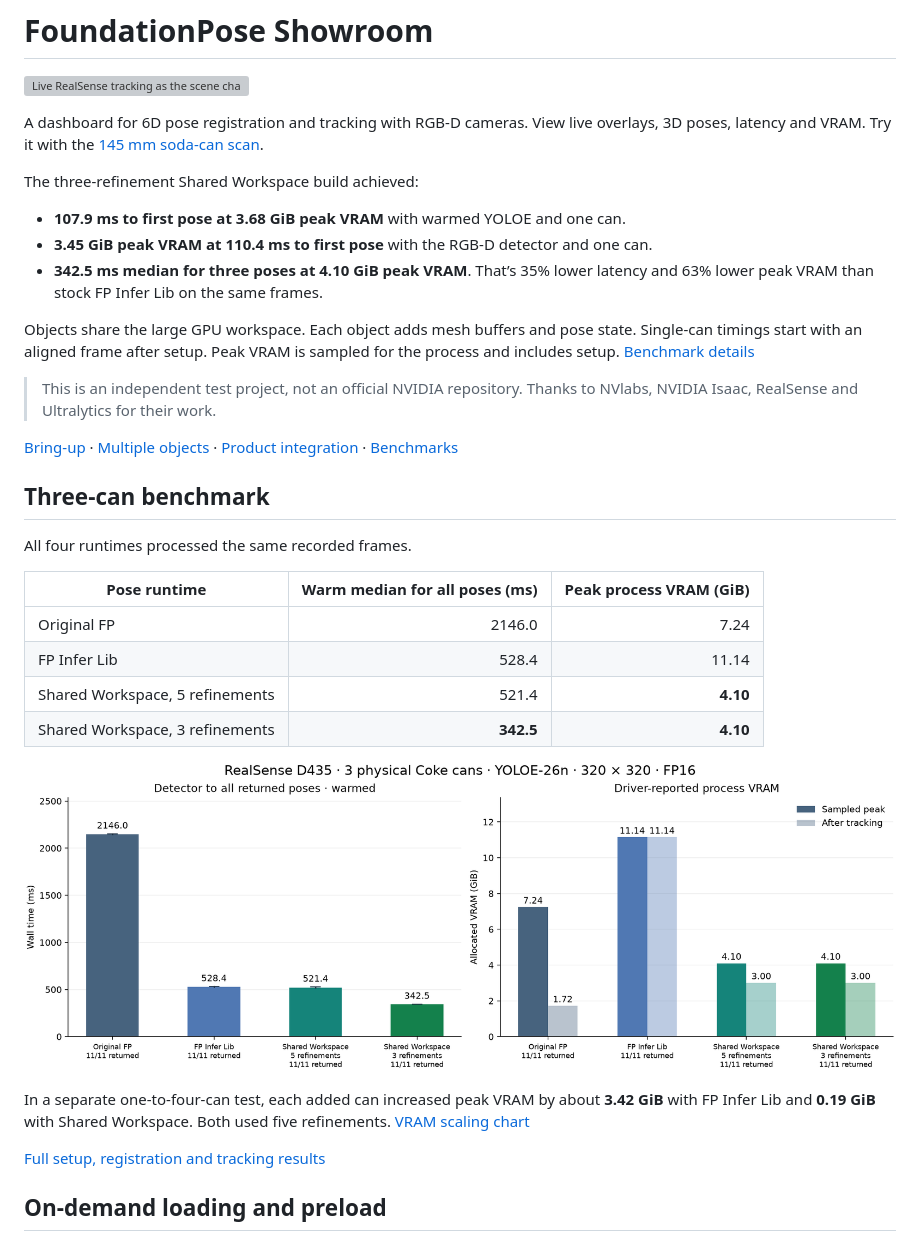
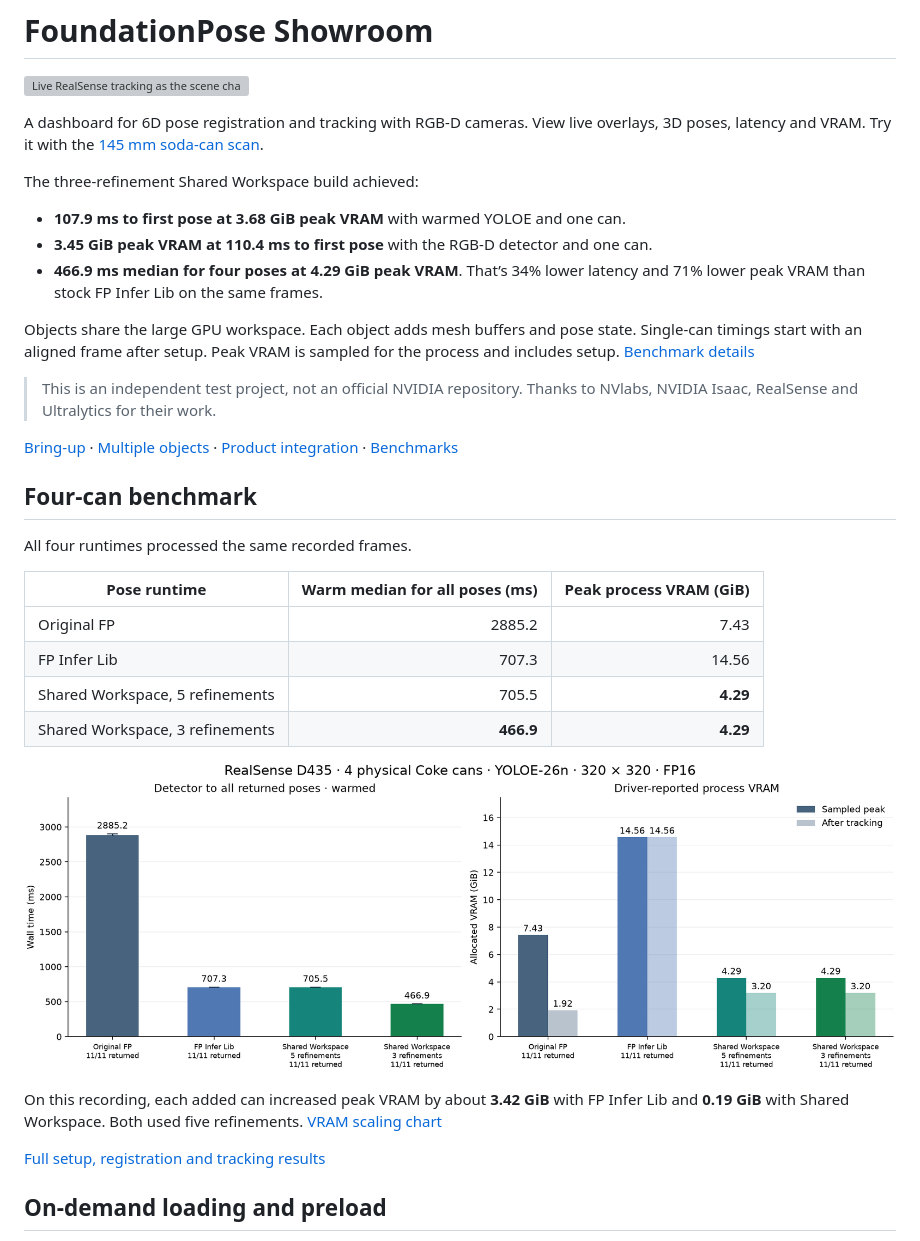
Before and after one commit to leochien1110/foundationpose-showroom, a Markdown page: README.md, the part around one of its changes. Rendered like a GitHub page; pictures changed too: docs/media/four-can-comparison.png (added); grey boxes are pictures that could not be loaded.

Commit message:
Feature the four-can benchmark in the README

```diff
--- a/README.md
+++ b/README.md
@@ -8,7 +8,7 @@ The three-refinement Shared Workspace build achieved:
 
 - **107.9 ms to first pose at 3.68 GiB peak VRAM** with warmed YOLOE and one can.
 - **3.45 GiB peak VRAM at 110.4 ms to first pose** with the RGB-D detector and one can.
-- **342.5 ms median for three poses at 4.10 GiB peak VRAM**. That’s 35% lower latency and 63% lower peak VRAM than stock FP Infer Lib on the same frames.
+- **466.9 ms median for four poses at 4.29 GiB peak VRAM**. That’s 34% lower latency and 71% lower peak VRAM than stock FP Infer Lib on the same frames.
 
 Objects share the large GPU workspace. Each object adds mesh buffers and pose state. Single-can timings start with an aligned frame after setup. Peak VRAM is sampled for the process and includes setup. [Benchmark details](RESULTS.md)
 
@@ -16,18 +16,18 @@ Objects share the large GPU workspace. Each object adds mesh buffers and pose st
 
 [Bring-up](#bring-up) · [Multiple objects](#multiple-objects-and-custom-meshes) · [Product integration](#carry-the-pipeline-into-a-product) · [Benchmarks](RESULTS.md)
 
-## Three-can benchmark
+## Four-can benchmark
 
 All four runtimes processed the same recorded frames.
 
 | Pose runtime | Warm median for all poses (ms) | Peak process VRAM (GiB) |
 |---|---:|---:|
-| Original FP | 2146.0 | 7.24 |
-| FP Infer Lib | 528.4 | 11.14 |
-| Shared Workspace, 5 refinements | 521.4 | **4.10** |
-| Shared Workspace, 3 refinements | **342.5** | **4.10** |
+| Original FP | 2885.2 | 7.43 |
+| FP Infer Lib | 707.3 | 14.56 |
+| Shared Workspace, 5 refinements | 705.5 | **4.29** |
+| Shared Workspace, 3 refinements | **466.9** | **4.29** |
 
-![Three-can comparison of registration latency, peak VRAM and VRAM after tracking](docs/media/three-can-comparison.png)
+![Four-can comparison of registration latency, peak VRAM and VRAM after tracking](docs/media/four-can-comparison.png)
 
-In a separate one-to-four-can test, each added can increased peak VRAM by about **3.42 GiB** with FP Infer Lib and **0.19 GiB** with Shared Workspace. Both used five refinements. [VRAM scaling chart](RESULTS.md#vram-by-object-count)
+On this recording, each added can increased peak VRAM by about **3.42 GiB** with FP Infer Lib and **0.19 GiB** with Shared Workspace. Both used five refinements. [VRAM scaling chart](RESULTS.md#vram-by-object-count)
 
```
Also changed, not shown: other parts of README.md (+1 -1 lines), RESULTS.md (+15 -0 lines).
